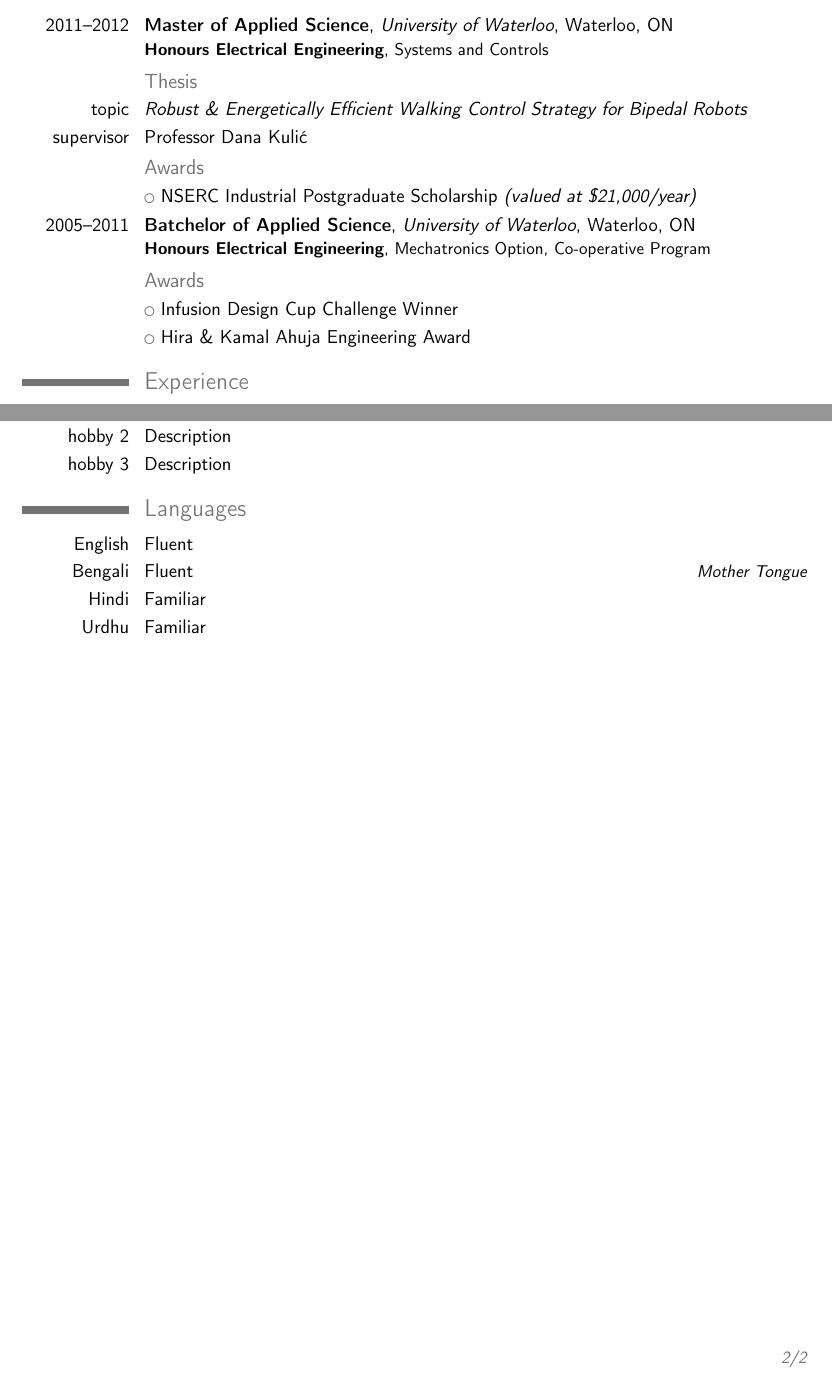
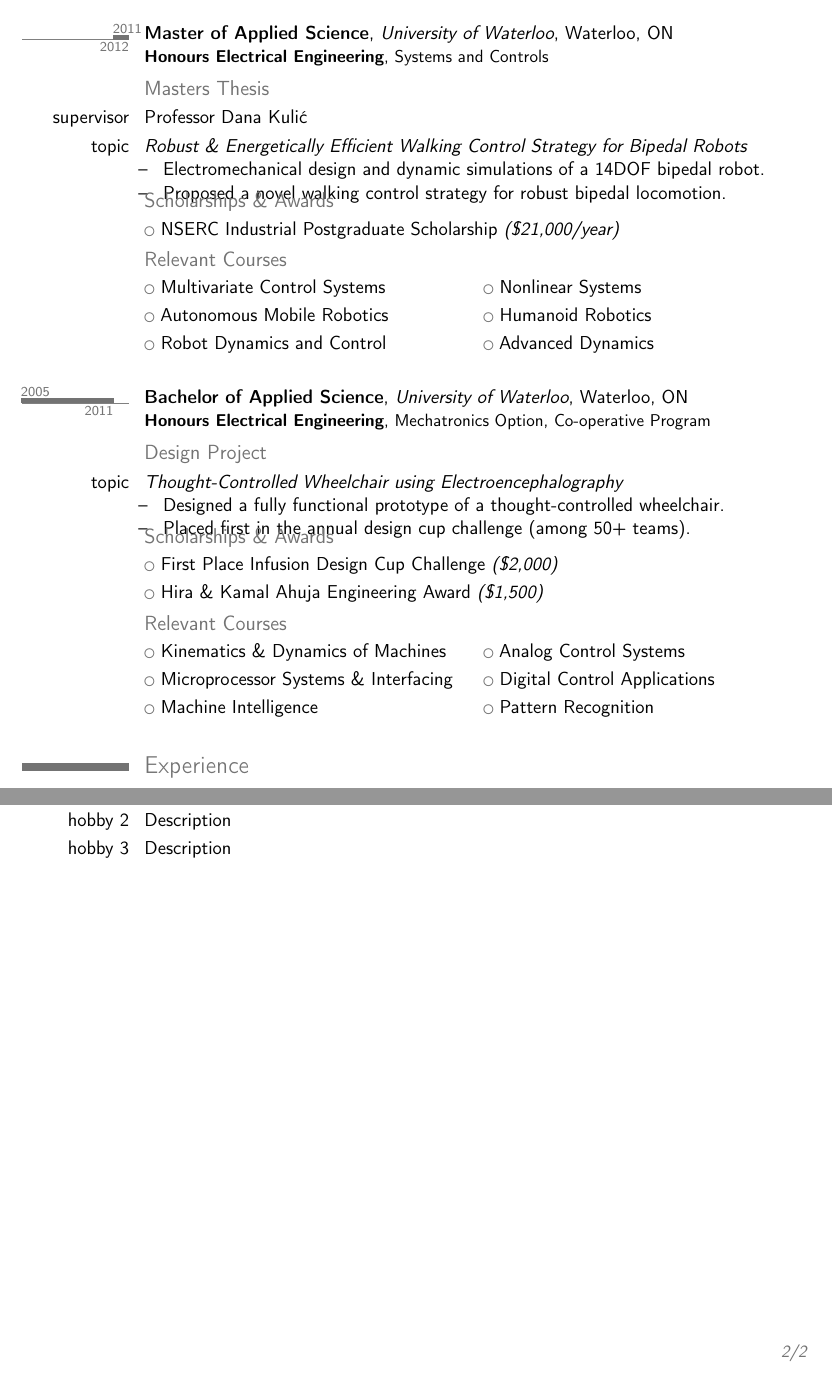
Before and after one commit to safwanc/cv, a LaTeX CV (cv.tex, which reads cv.sty, me/education.tex): two parts of pages 1 and 2 of 2, joined at a grey line, cut at the place of the change. Compiled offline with pdfLaTeX.

Commit message:
Integrated moderntimeline and completed education section

```diff
--- a/cv.sty
+++ b/cv.sty
@@ -3,6 +3,10 @@
 % Requirements
 \RequirePackage[pdftex]{hyperref}
 \RequirePackage{metalogo}
+
+% Load Packages
+\usepackage{textcomp}
+\usepackage[firstyear=2005,lastyear=2012]{moderntimeline}
 
 % Personal Info
 \input{me/meta.tex}
@@ -12,3 +16,9 @@
 
 % Style Tweaks
 \usepackage[scale=0.75]{geometry}
+\tlwidth{0.6ex}
+\newenvironment{tightitemize}
+   {\begin{itemize}
+	\renewcommand{\labelitemi}{-- }
+	\setlength{\parskip}{0pt}}
+   {\end{itemize}}
--- a/cv.tex
+++ b/cv.tex
@@ -7,6 +7,6 @@
 \input{me/education.tex}
 \input{me/experience.tex}
 \input{me/interests.tex}
-\input{me/languages.tex}
+% \input{me/languages.tex}
 
 \end{document}
--- a/me/education.tex
+++ b/me/education.tex
@@ -1,30 +1,56 @@
 \section{Education}
 
+\vspace{2 mm}
 % ==============================================================================
 %                                                           				MASc
+\tlcventry
+{2011}{2012}{Master of Applied Science}{University of Waterloo}{Waterloo, ON}{}
+{\textbf{Honours Electrical Engineering}, Systems and Controls}
 % ==============================================================================
 
-\cventry{2011--2012}{Master of Applied Science}{University of Waterloo}{Waterloo, ON}
-{}{\textbf{Honours Electrical Engineering}, Systems and Controls}
+\subsection{Masters Thesis} % (fold)
+\cvitem{supervisor}{\href{https://ece.uwaterloo.ca/~dkulic/people-dana.html}
+{Professor Dana Kuli\'{c}}}
+\cvitem{topic}
+	{\emph{Robust \& Energetically Efficient Walking Control Strategy for Bipedal Robots}
+	\begin{tightitemize}
+		\item Electromechanical design and dynamic simulations of a 14DOF bipedal robot.
+		\item Proposed a novel walking control strategy for robust bipedal locomotion.
+	\end{tightitemize}}
+	\vspace{-6 mm}
+% subsection masters_thesis (end)
+\subsection{Scholarships \& Awards} % (fold)
+	\cvlistitem{NSERC Industrial Postgraduate Scholarship \textit{(\$21,000/year)}}
+% subsection awards (end)
+\subsection{Relevant Courses} % (fold)
+	\cvlistdoubleitem{Multivariate Control Systems}{Nonlinear Systems}
+	\cvlistdoubleitem{Autonomous Mobile Robotics}{Humanoid Robotics}
+	\cvlistdoubleitem{Robot Dynamics and Control}{Advanced Dynamics}
+% subsection relevant_courses (end)
 
-\subsection{Thesis}
-\cvitem{topic}{\emph{Robust \& Energetically Efficient Walking Control Strategy for Bipedal Robots}}
-\cvitem{supervisor}{Professor Dana Kuli\'{c}}
-%\cvitem{description}{Short thesis abstract}
-
-\subsection{Awards} % (fold)
-\cvlistitem{NSERC Industrial Postgraduate Scholarship \textit{(valued at \$21,000/year)}}
-% subsection awards (end)
-
-
+\vspace{5 mm}
 % ==============================================================================
 %                                                           				BASc
+\tlcventry
+{2005}{2011}{Bachelor of Applied Science}{University of Waterloo}{Waterloo, ON}{}
+{\textbf{Honours Electrical Engineering}, Mechatronics Option, Co-operative Program}
 % ==============================================================================
 
-\cventry{2005--2011}{Batchelor of Applied Science}{University of Waterloo}{Waterloo, ON}{}
-{\textbf{Honours Electrical Engineering}, Mechatronics Option, Co-operative Program}
-
-\subsection{Awards} % (fold)
-\cvlistitem{Infusion Design Cup Challenge Winner}
-\cvlistitem{Hira \& Kamal Ahuja Engineering Award}
+\subsection{Design Project} % (fold)
+	\cvitem{topic}{\emph{Thought-Controlled Wheelchair using Electroencephalography}
+	\begin{tightitemize}
+		\item Designed a fully functional prototype of a thought-controlled wheelchair.
+		\item Placed first in the annual design cup challenge (among 50+ teams).
+	\end{tightitemize}}
+	\vspace{-6 mm}
+% subsection design_project (end)
+\subsection{Scholarships \& Awards} % (fold)
+	\cvlistitem{First Place Infusion Design Cup Challenge \textit{(\$2,000)}}
+	\cvlistitem{Hira \& Kamal Ahuja Engineering Award \textit{(\$1,500)}}
 % subsection awards (end)
+\subsection{Relevant Courses} % (fold)
+	\cvlistdoubleitem{Kinematics \& Dynamics of Machines}{Analog Control Systems}
+	\cvlistdoubleitem{Microprocessor Systems \& Interfacing}{Digital Control Applications}
+	\cvlistdoubleitem{Machine Intelligence}{Pattern Recognition}
+% subsection relevant_courses (end)
+\vspace{2 mm}
```
Also changed, not shown: 1 other file.
